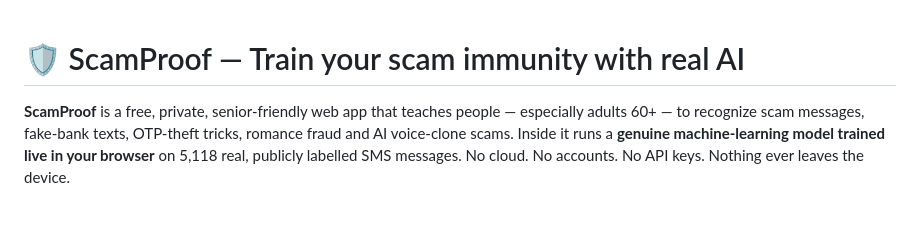
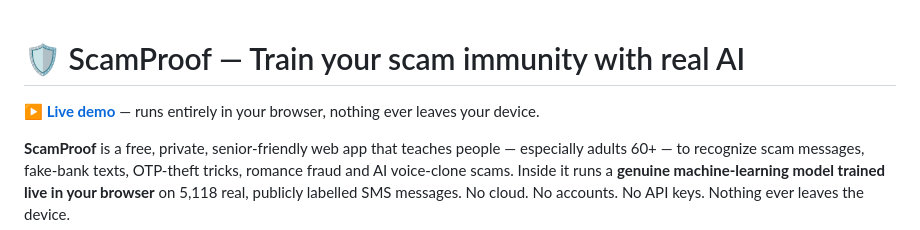
Before and after one commit to Jasurcyb/scamproof, a Markdown page: README.md, the part around the change. Rendered like a GitHub page; blank space fills up the shorter version.

Commit message:
README: add live demo link (jasurcyb.me/scamproof)

```diff
--- a/README.md
+++ b/README.md
@@ -1,4 +1,6 @@
 # 🛡️ ScamProof — Train your scam immunity with real AI
+
+**[▶ Live demo](http://jasurcyb.me/scamproof/)** — runs entirely in your browser, nothing ever leaves your device.
 
 **ScamProof** is a free, private, senior-friendly web app that teaches people — especially adults 60+ — to recognize scam messages, fake-bank texts, OTP-theft tricks, romance fraud and AI voice-clone scams. Inside it runs a **genuine machine-learning model trained live in your browser** on 5,118 real, publicly labelled SMS messages. No cloud. No accounts. No API keys. Nothing ever leaves the device.
 
```
